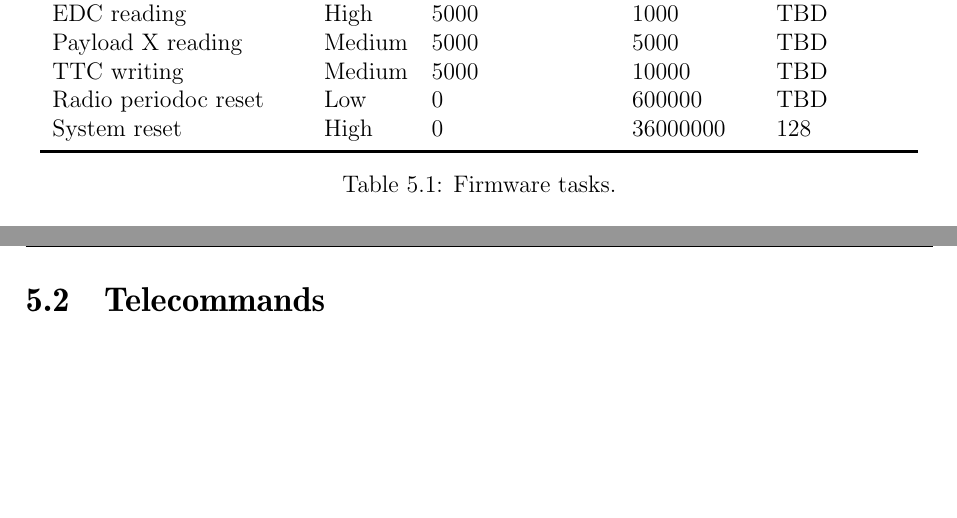
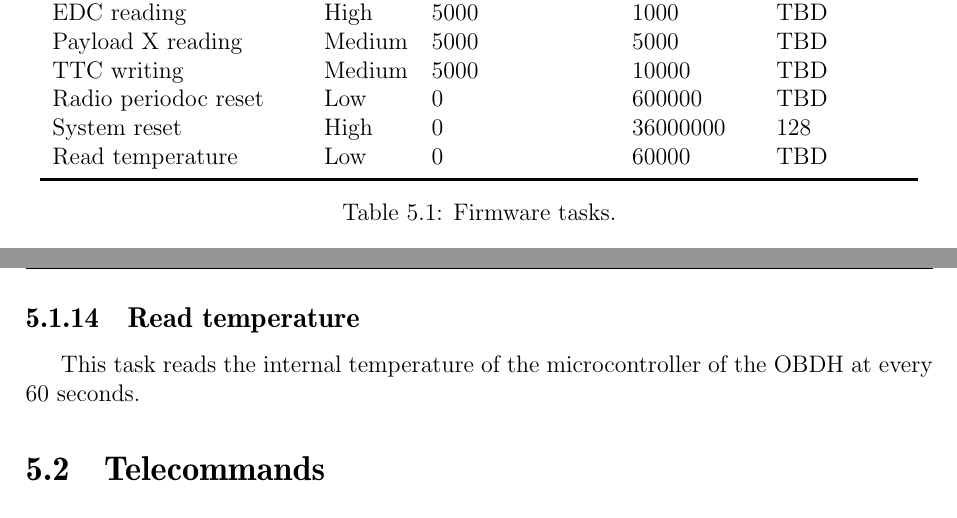
Before and after one commit to spacelab-ufsc/obdh2, a LaTeX book (doc/main.tex, which reads doc/chapters/firmware.tex): two parts of pages 27 and 29 of 31, joined at a grey line, cut so that both start at the same text, the shorter picture padded with empty space. Compiled offline with pdfLaTeX.

Commit message:
doc: firmware: Adding the task "Read temperature"

```diff
--- a/doc/chapters/firmware.tex
+++ b/doc/chapters/firmware.tex
@@ -47,6 +47,7 @@ A list of the firmware tasks can be seen in the \autoref{tab:firmware-tasks}.
         TTC writing            & Medium            & 5000                        & 10000                & TBD                    \\
         Radio periodoc reset   & Low               & 0                           & 600000               & TBD                    \\
         System reset           & High              & 0                           & 36000000             & 128                    \\
+        Read temperature       & Low               & 0                           & 60000                & TBD                    \\
         \bottomrule[1.5pt]
     \end{tabular}
     \caption{Firmware tasks.}
@@ -109,6 +110,10 @@ The heartbeat task keeps blinking a LED (``\textit{System LED}'' in \autoref{fig
 
 This task resets the microcontroller by software at every 10 hours. This can be useful to cleanup possible wrong values in variables, repeat the antenna deployment routine (limited to $n$ times), cleanup the RAM memory, etc.
 
+\subsection{Read temperature}
+
+This task reads the internal temperature of the microcontroller of the OBDH at every 60 seconds.
+
 \section{Telecommands}
 
 \begin{table}[!h]
```
